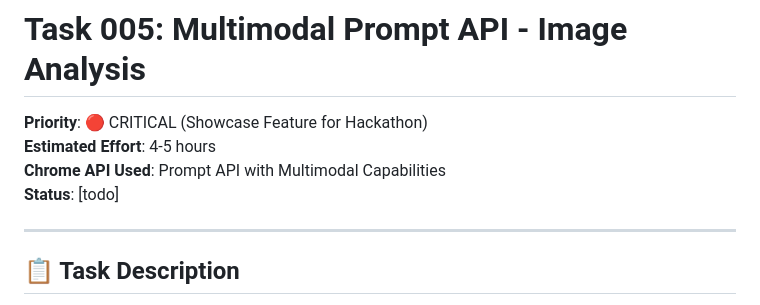
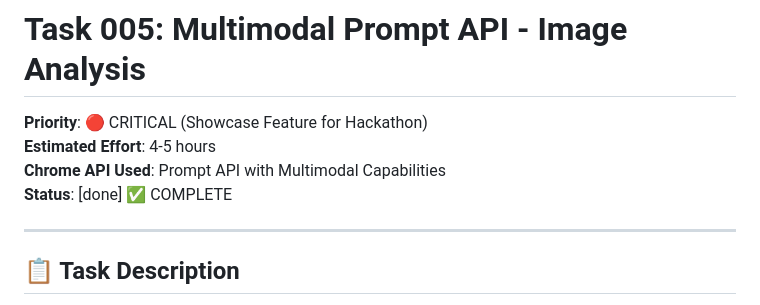
Before and after one commit to mitchellfyi/inbox-triage-extension, a Markdown page: todo/005_multimodal_prompt_api_images.md, the part around the change. GitHub-like rendering.

```diff
--- a/todo/005_multimodal_prompt_api_images.md
+++ b/todo/005_multimodal_prompt_api_images.md
@@ -3,7 +3,7 @@
 **Priority**: 🔴 CRITICAL (Showcase Feature for Hackathon)
 **Estimated Effort**: 4-5 hours
 **Chrome API Used**: Prompt API with Multimodal Capabilities
-**Status**: [todo]
+**Status**: [done] ✅ COMPLETE
 
 ---
 
```
Also changed, not shown: README.md (+2 -0 lines), TODO.md (+4 -4 lines).
